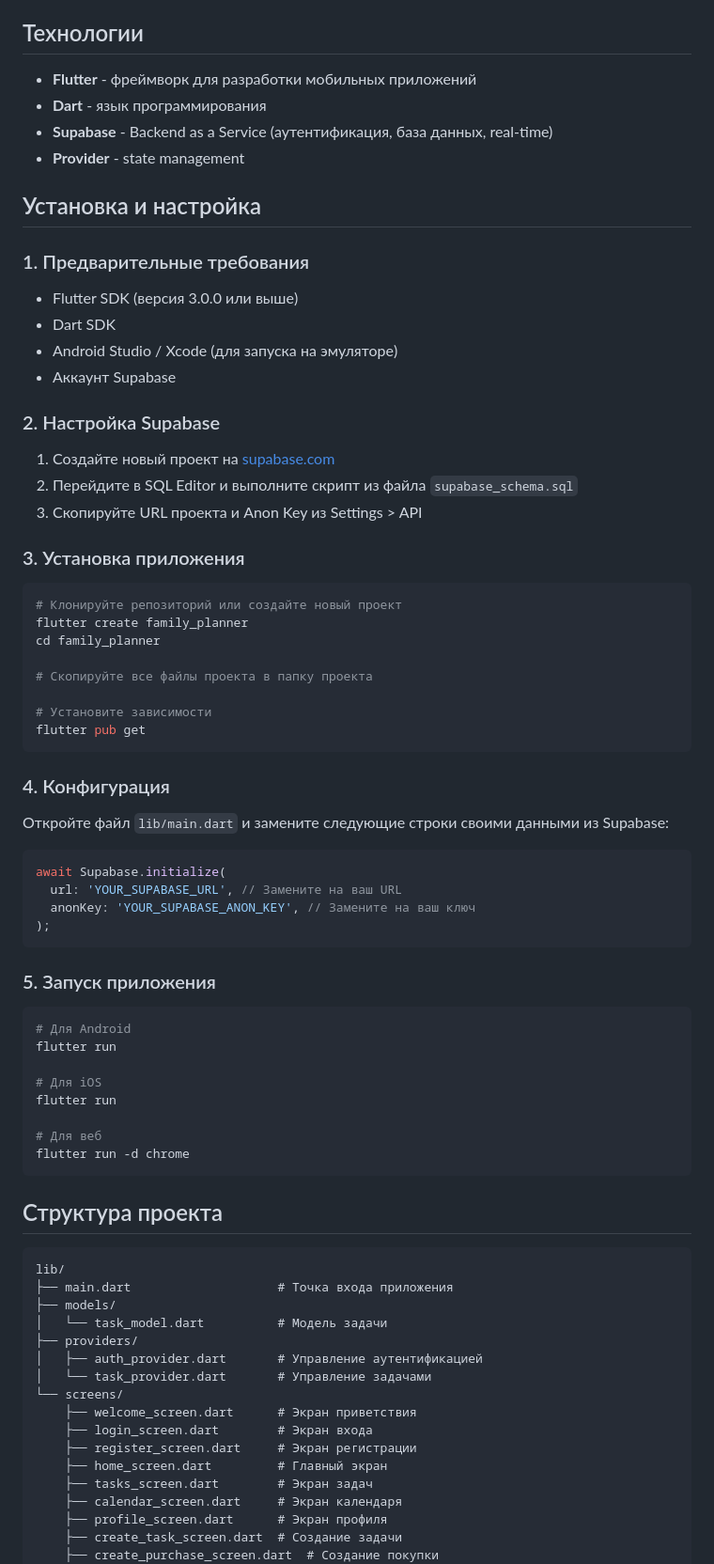
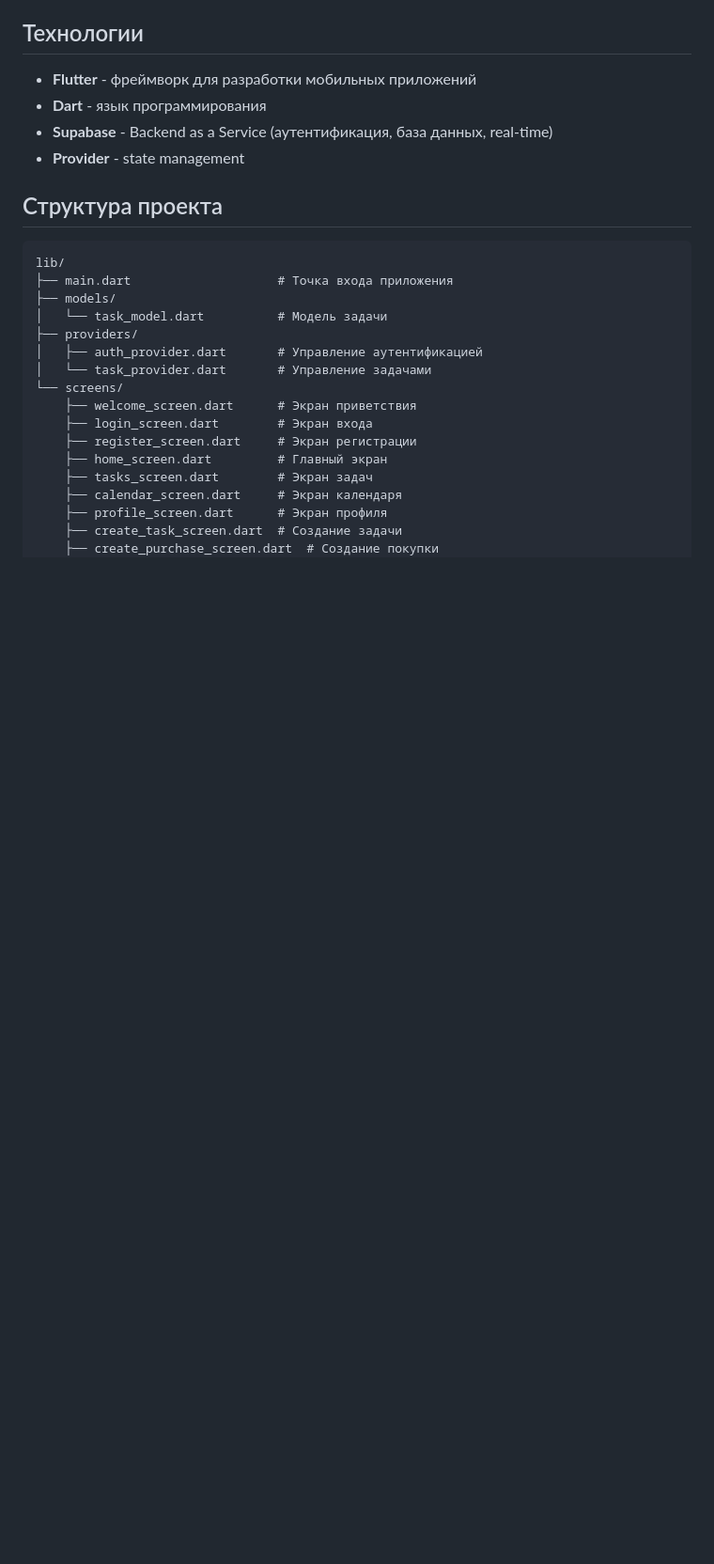
Before and after one commit to PetrikSS/infancy, a Markdown page: README.md, the part around the change. Shown: that part at 94% size. Drawn GitHub-style; blank space fills up the shorter version.

````diff
--- a/README.md
+++ b/README.md
@@ -57,58 +57,6 @@
 - **Dart** - язык программирования
 - **Supabase** - Backend as a Service (аутентификация, база данных, real-time)
 - **Provider** - state management
-
-## Установка и настройка
-
-### 1. Предварительные требования
-
-- Flutter SDK (версия 3.0.0 или выше)
-- Dart SDK
-- Android Studio / Xcode (для запуска на эмуляторе)
-- Аккаунт Supabase
-
-### 2. Настройка Supabase
-
-1. Создайте новый проект на [supabase.com](https://supabase.com)
-2. Перейдите в SQL Editor и выполните скрипт из файла `supabase_schema.sql`
-3. Скопируйте URL проекта и Anon Key из Settings > API
-
-### 3. Установка приложения
-
-```bash
-# Клонируйте репозиторий или создайте новый проект
-flutter create family_planner
-cd family_planner
-
-# Скопируйте все файлы проекта в папку проекта
-
-# Установите зависимости
-flutter pub get
-```
-
-### 4. Конфигурация
-
-Откройте файл `lib/main.dart` и замените следующие строки своими данными из Supabase:
-
-```dart
-await Supabase.initialize(
-  url: 'YOUR_SUPABASE_URL', // Замените на ваш URL
-  anonKey: 'YOUR_SUPABASE_ANON_KEY', // Замените на ваш ключ
-);
-```
-
-### 5. Запуск приложения
-
-```bash
-# Для Android
-flutter run
-
-# Для iOS
-flutter run
-
-# Для веб
-flutter run -d chrome
-```
 
 ## Структура проекта
 
````
